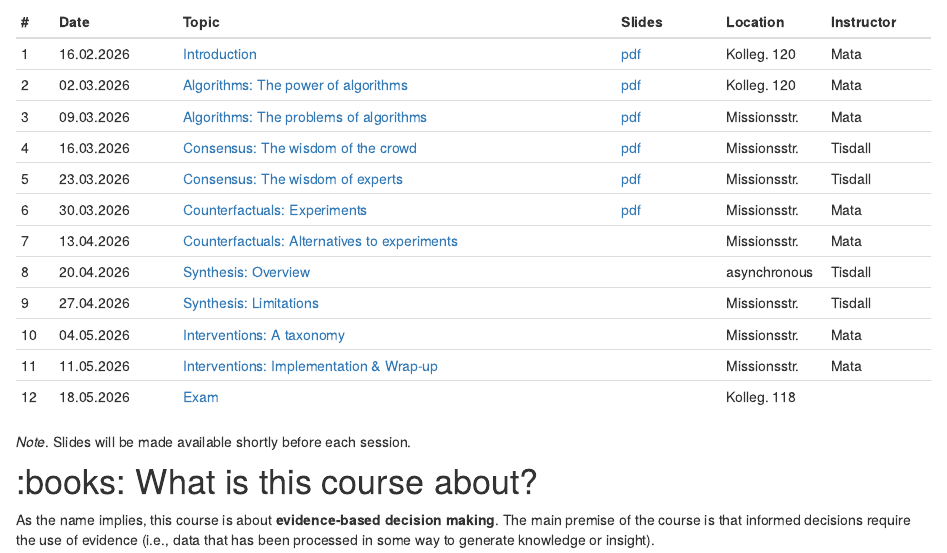
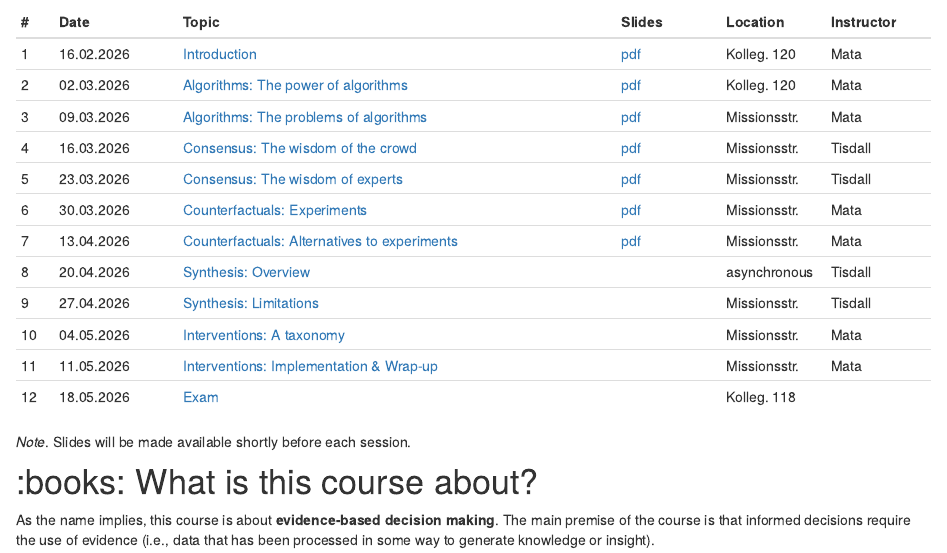
Before and after one commit to matarui/EBDM_FS26, an R Markdown document (index.Rmd): the page in a window 1100 px wide, from 290 px down. Rendered offline with R 4.5, knitr and Pandoc, with nearby package versions; drawn as R Markdown's standard HTML page in place of the format the file asks for.

Commit message:
update session 7

```diff
--- a/index.Rmd
+++ b/index.Rmd
@@ -40,7 +40,7 @@ Sessions take place Mondays, 14.15-15.45 in different locations (see table below
 | 4 | 16.03.2026 | [Consensus: The wisdom of the crowd](session4.html) | [pdf](presentations/EBDM_session4.pdf) | Missionsstr. | Tisdall |
 | 5 | 23.03.2026 | [Consensus: The wisdom of experts](session5.html) | [pdf](presentations/EBDM_session5.pdf) | Missionsstr. | Tisdall |
 | 6 | 30.03.2026 | [Counterfactuals: Experiments](session6.html) | [pdf](presentations/EBDM_session6.pdf)  | Missionsstr. | Mata |
-| 7 | 13.04.2026 | [Counterfactuals: Alternatives to experiments](session7.html) | | Missionsstr. | Mata |
+| 7 | 13.04.2026 | [Counterfactuals: Alternatives to experiments](session7.html) | [pdf](presentations/EBDM_session7.pdf) | Missionsstr. | Mata |
 | 8 | 20.04.2026 | [Synthesis: Overview](session8.html) | | asynchronous | Tisdall |
 | 9 | 27.04.2026 | [Synthesis: Limitations](session9.html) | | Missionsstr. | Tisdall |
 | 10 | 04.05.2026 | [Interventions: A taxonomy](session10.html) |  | Missionsstr. | Mata |
```
Also changed, not shown: 4 other files.
